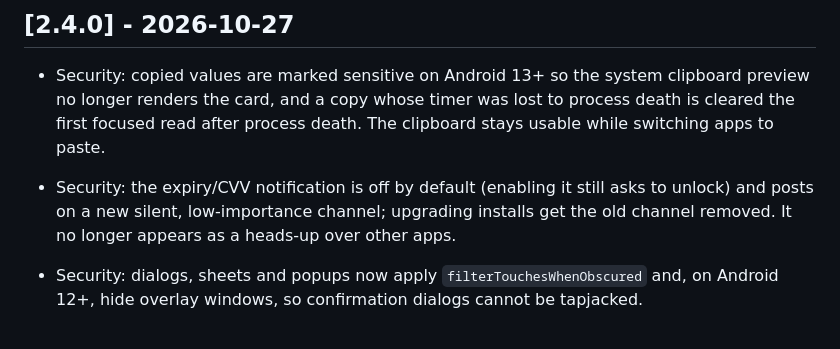
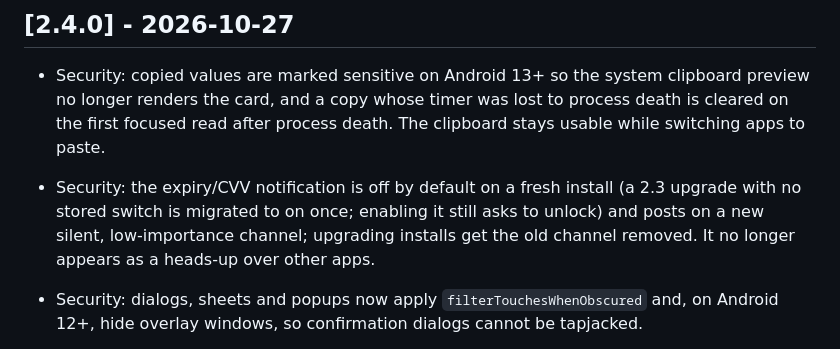
Before and after one commit to allenhack638/QuickCards, a Markdown page: CHANGELOG.md, the part around the change. Drawn GitHub-style.

```diff
--- a/CHANGELOG.md
+++ b/CHANGELOG.md
@@ -5,11 +5,11 @@ All notable changes to this project are documented in this file.
 ## [2.4.0] - 2026-10-27
 
 - Security: copied values are marked sensitive on Android 13+ so the system clipboard preview
-  no longer renders the card, and a copy whose timer was lost to process death is cleared the
+  no longer renders the card, and a copy whose timer was lost to process death is cleared on the
   first focused read after process death. The clipboard stays usable while switching apps to paste.
-- Security: the expiry/CVV notification is off by default (enabling it still asks to unlock)
-  and posts on a new silent, low-importance channel; upgrading installs get the old channel
-  removed. It no longer appears as a heads-up over other apps.
+- Security: the expiry/CVV notification is off by default on a fresh install (a 2.3 upgrade
+  with no stored switch is migrated to on once; enabling it still asks to unlock) and posts on
+  a new silent, low-importance channel; upgrading installs get the old channel removed. It no longer appears as a heads-up over other apps.
 - Security: dialogs, sheets and popups now apply `filterTouchesWhenObscured` and, on Android
   12+, hide overlay windows, so confirmation dialogs cannot be tapjacked.
 - Security: a backup's network rules are bounded on import (`lengths` can no longer expand a
```
Also changed, not shown: PRODUCT.md (+1 -1 lines), README.md (+2 -2 lines).
